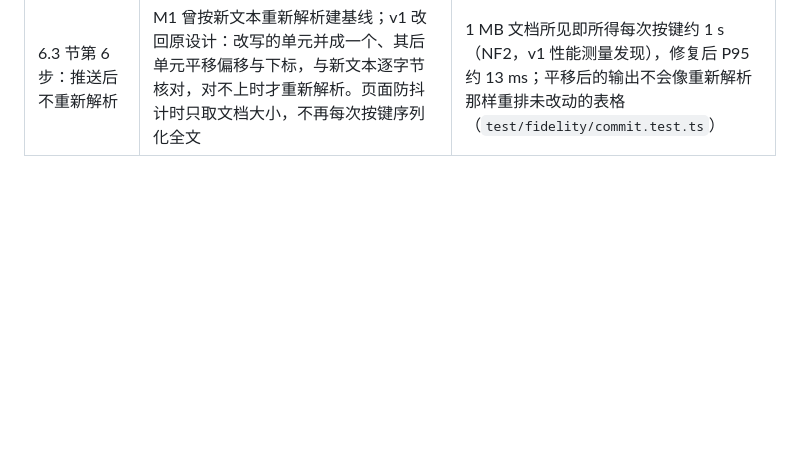
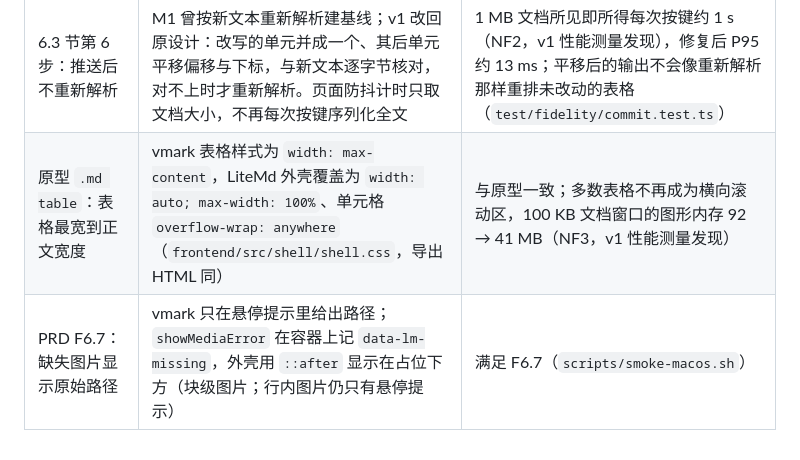
Before and after one commit to jorben/litemd, a Markdown page: docs/technical-design.md, the part around the change. Drawn GitHub-style; blank space fills up the shorter version.

```diff
--- a/docs/technical-design.md
+++ b/docs/technical-design.md
@@ -755,3 +755,5 @@ CI：PR 上跑 Go 测试、前端类型检查、lint、单元测试和保真回
 | 3.4 节：Session 服务 | 增加 `state`、`saveAs`、`duplicate`；新增 `Export.choosePath/writeChosen`（只能写对话框选择的路径）、`Shell.readClipboardText` | 页面启动取文档状态；vmark 图表导出、粘贴为 Markdown 需要 |
 | 3.2 节：MdContent 只记主要换行符 | 混合换行（CRLF 与 LF 并存）的文件另记每行原换行符；写回时按行对比原文（前后缀 + LCS），未改动的行与被改写的行沿用原换行符，新增行用主要换行符 | v1 回归发现：混合换行文件改一处会把全文换行统一，违反 D3（`internal/doc/corpus_test.go`） |
 | 6.3 节第 6 步：推送后不重新解析 | M1 曾按新文本重新解析建基线；v1 改回原设计：改写的单元并成一个、其后单元平移偏移与下标，与新文本逐字节核对，对不上时才重新解析。页面防抖计时只取文档大小，不再每次按键序列化全文 | 1 MB 文档所见即所得每次按键约 1 s（NF2，v1 性能测量发现），修复后 P95 约 13 ms；平移后的输出不会像重新解析那样重排未改动的表格（`test/fidelity/commit.test.ts`） |
+| 原型 `.md table`：表格最宽到正文宽度 | vmark 表格样式为 `width: max-content`，LiteMd 外壳覆盖为 `width: auto; max-width: 100%`、单元格 `overflow-wrap: anywhere`（`frontend/src/shell/shell.css`，导出 HTML 同） | 与原型一致；多数表格不再成为横向滚动区，100 KB 文档窗口的图形内存 92 → 41 MB（NF3，v1 性能测量发现） |
+| PRD F6.7：缺失图片显示原始路径 | vmark 只在悬停提示里给出路径；`showMediaError` 在容器上记 `data-lm-missing`，外壳用 `::after` 显示在占位下方（块级图片；行内图片仍只有悬停提示） | 满足 F6.7（`scripts/smoke-macos.sh`） |
```
Also changed, not shown: README.md (+1 -1 lines), docs/perf-report.md (added, +75 -0 lines), docs/v1-acceptance.md (+26 -11 lines), docs/images/screenshot.png (added), 2 other files.
